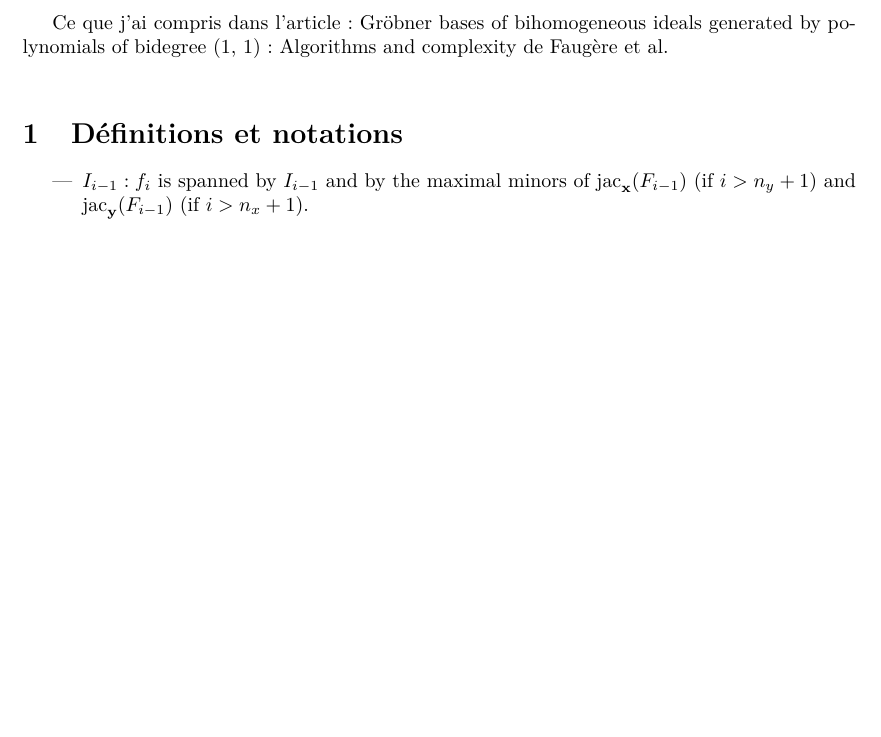
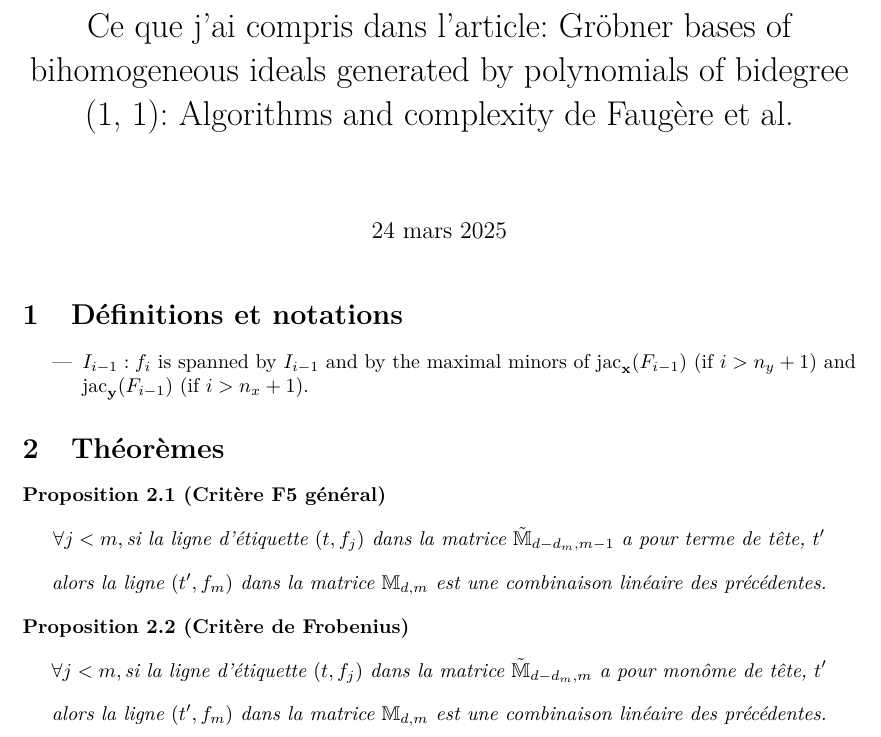
Before and after one commit to paolo944/rapport_M2, a LaTeX document (article_bihom.tex): part of the page, cut so that both start at the same text, the shorter picture padded with empty space. Compiled offline with pdfLaTeX.

Commit message:
ajouts des critères, je suis à la section 3

```diff
--- a/article_bihom.tex
+++ b/article_bihom.tex
@@ -10,10 +13,30 @@
+		#2
+	\end{proposition}
+}
+
+\title{Ce que j'ai compris dans l'article: Gröbner bases of bihomogeneous ideals generated by polynomials of bidegree (1, 1): Algorithms and complexity de Faugère et al.}
+
 \begin{document}
-Ce que j'ai compris dans l'article: Gröbner bases of bihomogeneous ideals generated by polynomials of bidegree (1, 1): Algorithms and complexity de Faugère et al.
-\newline
+\maketitle
 
 \section{Définitions et notations}
 \begin{itemize}
 \item $I_{i-1}:f_i$ is spanned by $I_{i-1}$ and by the maximal minors of $\text{jac}_{\textbf{x}}(F_{i-1})$ (if $i > n_y + 1$) and $\text{jac}_{\textbf{y}}(F_{i-1})$ (if $i > n_x + 1$).
 \end{itemize}
 
+\section{Théorèmes}
+\propositionTitre{Critère F5 général}{
+$$\forall j < m, \textit{si la ligne d'étiquette }(t,f_j) \textit{ dans la matrice }
+\tilde{\mathbb{M}}_{d-d_m, m-1} \textit{ a pour terme de tête, } t'$$
+$$	\textit{alors la ligne }
+(t', f_m) \textit{ dans la matrice } \mathbb{M}_{d, m} \textit{ est une combinaison linéaire des précédentes.}$$
+}
+
+\propositionTitre{Critère de Frobenius}{
+$$\forall j < m, \textit{si la ligne d'étiquette }(t,f_j) \textit{ dans la matrice }
+\tilde{\mathbb{M}}_{d-d_m, m} \textit{ a pour monôme de tête, } t'$$
+$$	\textit{alors la ligne }
+(t', f_m) \textit{ dans la matrice } \mathbb{M}_{d, m} \textit{ est une combinaison linéaire des précédentes.}$$
+}
+
 \end{document}
```
Also changed, not shown: article_bihom.tex (3 more changed lines).
